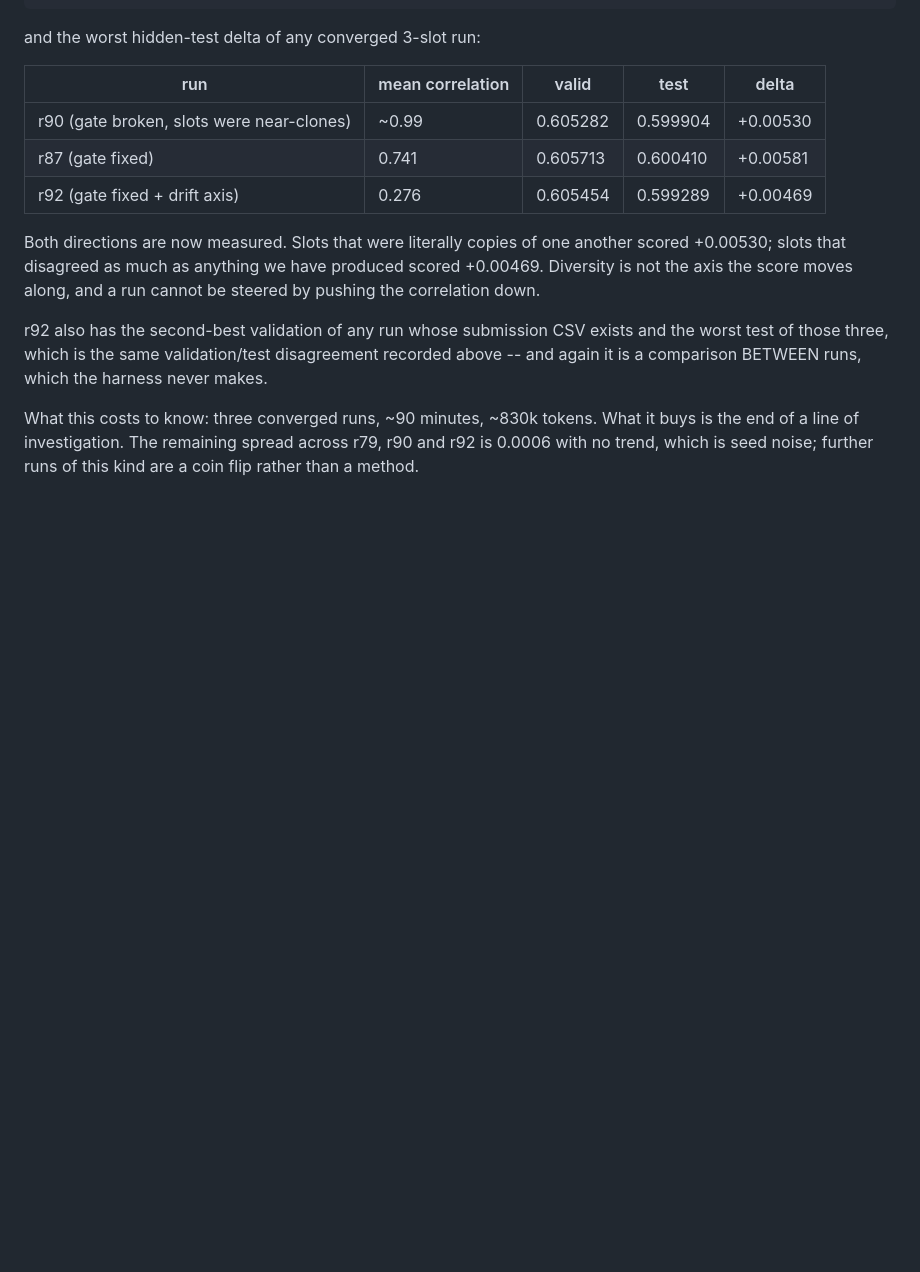
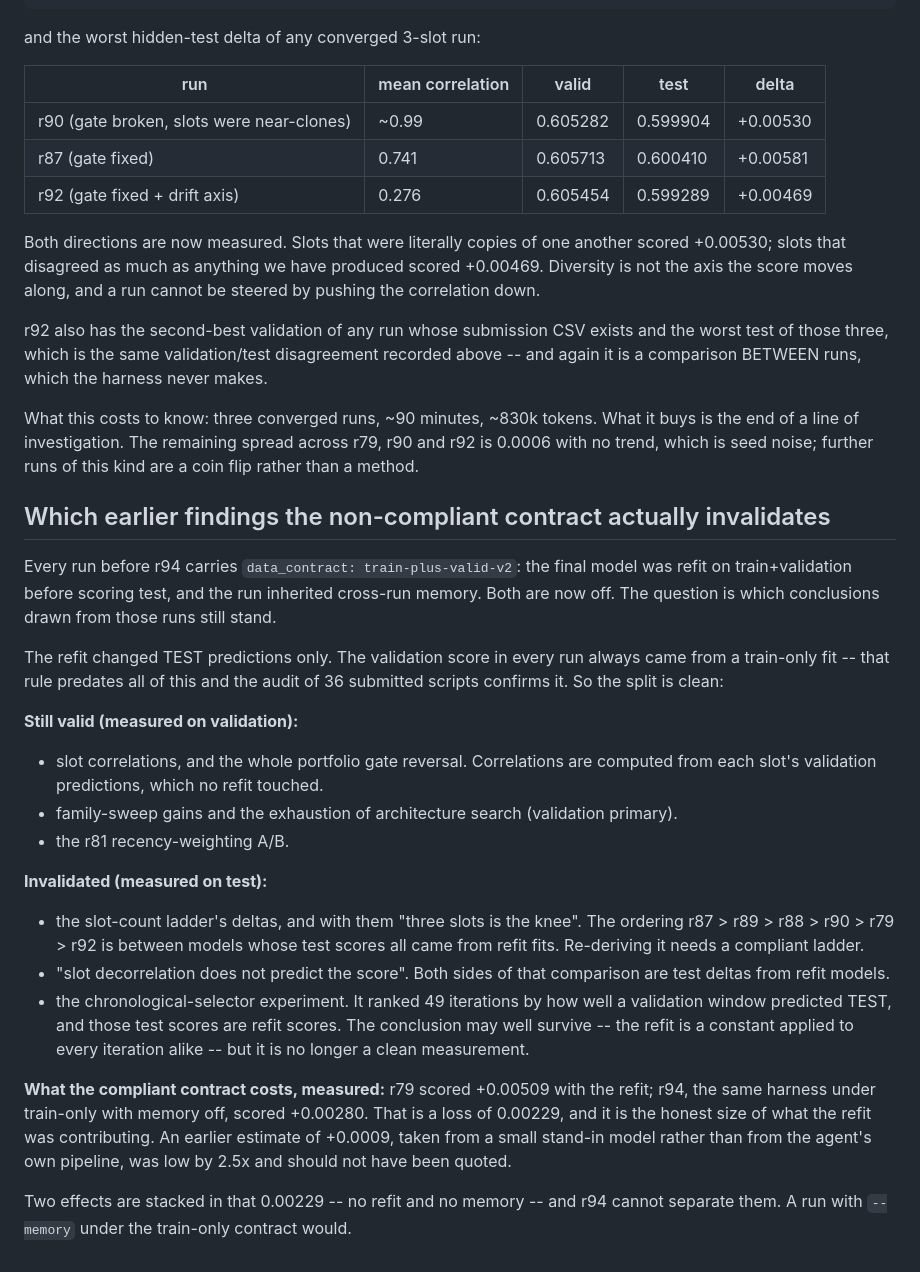
Before and after one commit to l2holV4l2u/TikTok-TechJam-2026, a Markdown page: docs/BUGS.md, the part around the change. GitHub-like rendering; blank space fills up the shorter version.

Commit message:
Separate which findings the old data contract invalidates from those it does not

```diff
--- a/docs/BUGS.md
+++ b/docs/BUGS.md
@@ -322,3 +322,39 @@ it is a comparison BETWEEN runs, which the harness never makes.
 What this costs to know: three converged runs, ~90 minutes, ~830k tokens. What it buys is the
 end of a line of investigation. The remaining spread across r79, r90 and r92 is 0.0006 with no
 trend, which is seed noise; further runs of this kind are a coin flip rather than a method.
+
+## Which earlier findings the non-compliant contract actually invalidates
+
+Every run before r94 carries `data_contract: train-plus-valid-v2`: the final model was refit on
+train+validation before scoring test, and the run inherited cross-run memory. Both are now off.
+The question is which conclusions drawn from those runs still stand.
+
+The refit changed TEST predictions only. The validation score in every run always came from a
+train-only fit -- that rule predates all of this and the audit of 36 submitted scripts confirms
+it. So the split is clean:
+
+**Still valid (measured on validation):**
+- slot correlations, and the whole portfolio gate reversal. Correlations are computed from each
+  slot's validation predictions, which no refit touched.
+- family-sweep gains and the exhaustion of architecture search (validation primary).
+- the r81 recency-weighting A/B.
+
+**Invalidated (measured on test):**
+- the slot-count ladder's deltas, and with them "three slots is the knee". The ordering
+  r87 > r89 > r88 > r90 > r79 > r92 is between models whose test scores all came from refit
+  fits. Re-deriving it needs a compliant ladder.
+- "slot decorrelation does not predict the score". Both sides of that comparison are test
+  deltas from refit models.
+- the chronological-selector experiment. It ranked 49 iterations by how well a validation
+  window predicted TEST, and those test scores are refit scores. The conclusion may well
+  survive -- the refit is a constant applied to every iteration alike -- but it is no longer
+  a clean measurement.
+
+**What the compliant contract costs, measured:** r79 scored +0.00509 with the refit; r94, the
+same harness under train-only with memory off, scored +0.00280. That is a loss of 0.00229, and
+it is the honest size of what the refit was contributing. An earlier estimate of +0.0009, taken
+from a small stand-in model rather than from the agent's own pipeline, was low by 2.5x and
+should not have been quoted.
+
+Two effects are stacked in that 0.00229 -- no refit and no memory -- and r94 cannot separate
+them. A run with `--memory` under the train-only contract would.
```
